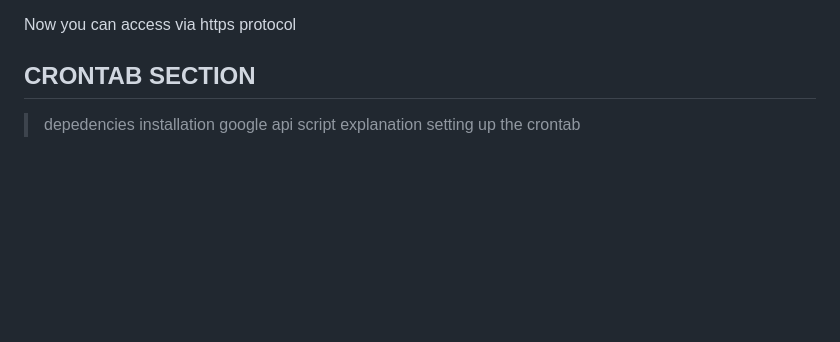
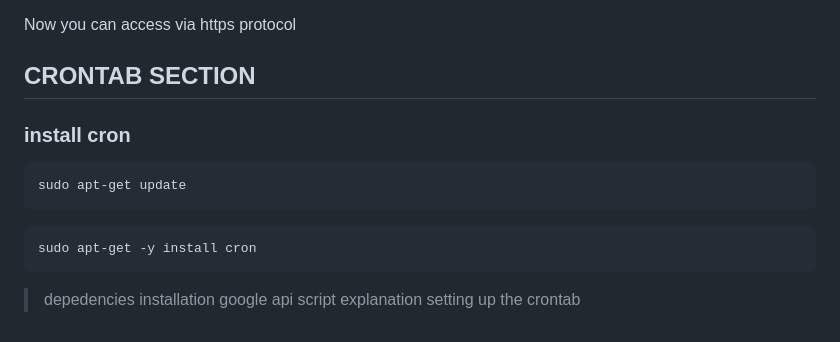
Before and after one commit to DJumanto/Terraform-AWS-Config, a Markdown page: README.md, the part around the change. Drawn GitHub-style; blank space fills up the shorter version.

````diff
--- a/README.md
+++ b/README.md
@@ -315,6 +315,14 @@ for more detail, you can go to [this site](https://certbot.eff.org/instructions?
 
 Now you can access via https protocol
 ## CRONTAB SECTION
+### install cron
+```sh
+sudo apt-get update
+```
+```sh
+sudo apt-get -y install cron
+```
+
 > depedencies installation
 > google api
 > script explanation
````
